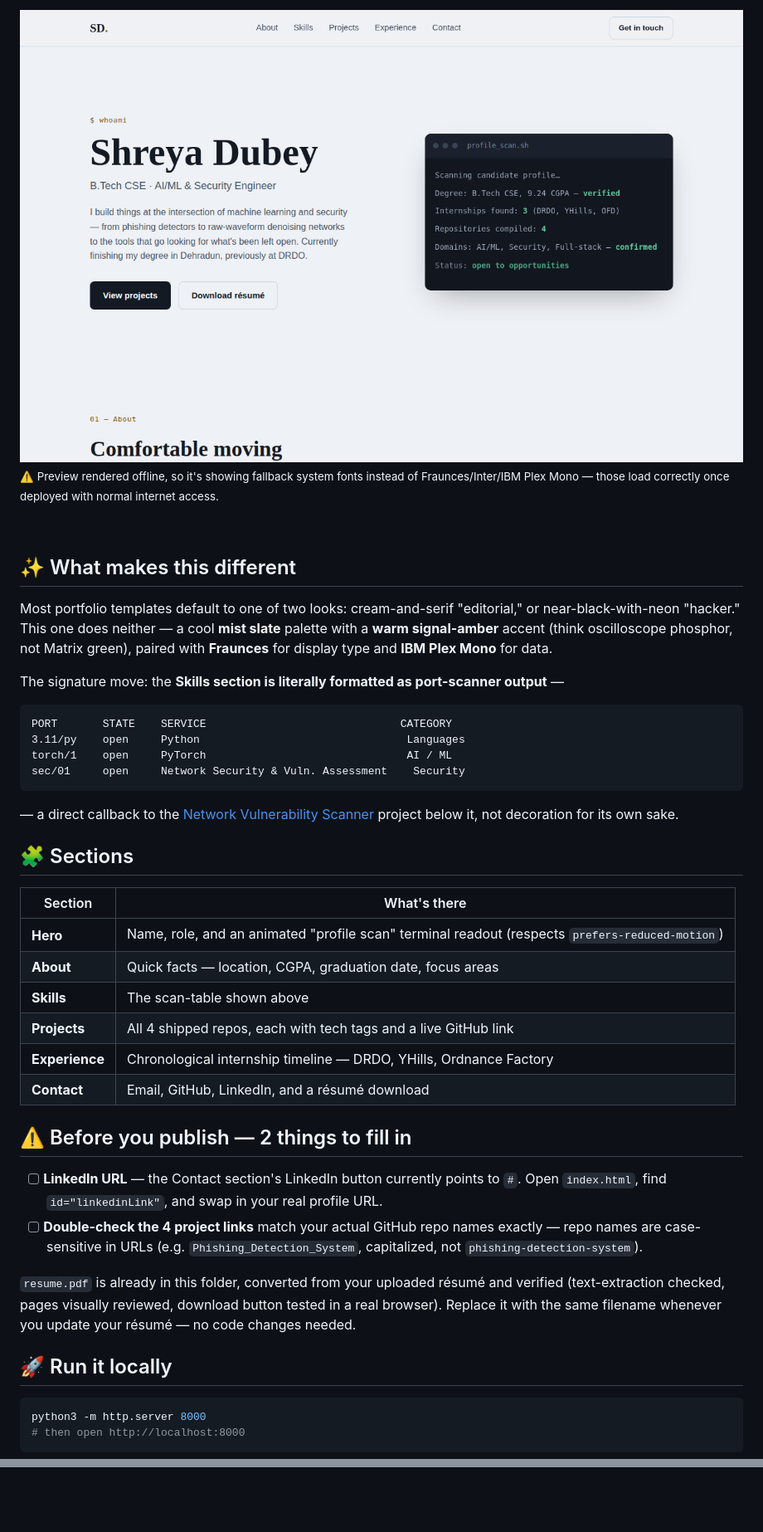
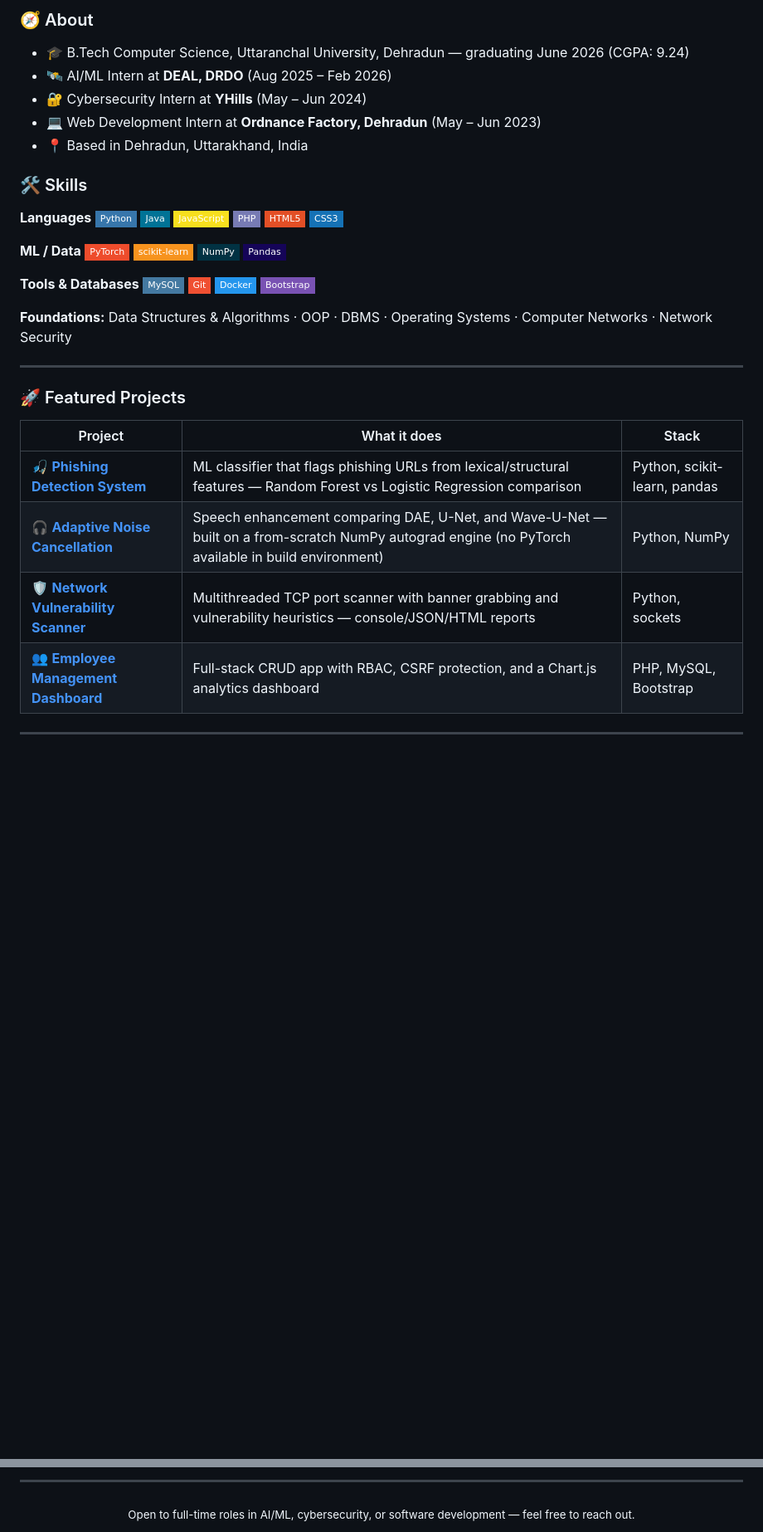
Before and after one commit to dshreya1503-stack/Shreya_Portfolio, a Markdown page: README.md, 2 parts joined by grey strips. Shown at 83% size. GitHub-like rendering; badges without logos; blank space fills up the shorter version.

````diff
--- a/README.md
+++ b/README.md
@@ -17,58 +16,46 @@
 
-<img src="docs/preview.png" alt="Portfolio homepage preview" width="100%">
+### 🧭 About
 
-<sub>⚠️ Preview rendered offline, so it's showing fallback system fonts instead of Fraunces/Inter/IBM Plex Mono — those load correctly once deployed with normal internet access.</sub>
+- 🎓 B.Tech Computer Science, Uttaranchal University, Dehradun — graduating June 2026 (CGPA: 9.24)
+- 🛰️ AI/ML Intern at **DEAL, DRDO** (Aug 2025 – Feb 2026)
+- 🔐 Cybersecurity Intern at **YHills** (May – Jun 2024)
+- 💻 Web Development Intern at **Ordnance Factory, Dehradun** (May – Jun 2023)
+- 📍 Based in Dehradun, Uttarakhand, India
 
-<br>
+### 🛠️ Skills
 
-## ✨ What makes this different
+**Languages**
+![Python](https://img.shields.io/badge/-Python-3776AB?style=flat-square&logo=python&logoColor=white)
+![Java](https://img.shields.io/badge/-Java-007396?style=flat-square&logo=openjdk&logoColor=white)
+![JavaScript](https://img.shields.io/badge/-JavaScript-F7DF1E?style=flat-square&logo=javascript&logoColor=black)
+![PHP](https://img.shields.io/badge/-PHP-777BB4?style=flat-square&logo=php&logoColor=white)
+![HTML5](https://img.shields.io/badge/-HTML5-E34F26?style=flat-square&logo=html5&logoColor=white)
+![CSS3](https://img.shields.io/badge/-CSS3-1572B6?style=flat-square&logo=css3&logoColor=white)
 
-Most portfolio templates default to one of two looks: cream-and-serif "editorial," or
-near-black-with-neon "hacker." This one does neither — a cool **mist slate** palette
-with a **warm signal-amber** accent (think oscilloscope phosphor, not Matrix green),
-paired with **Fraunces** for display type and **IBM Plex Mono** for data.
+**ML / Data**
+![PyTorch](https://img.shields.io/badge/-PyTorch-EE4C2C?style=flat-square&logo=pytorch&logoColor=white)
+![scikit-learn](https://img.shields.io/badge/-scikit--learn-F7931E?style=flat-square&logo=scikitlearn&logoColor=white)
+![NumPy](https://img.shields.io/badge/-NumPy-013243?style=flat-square&logo=numpy&logoColor=white)
+![Pandas](https://img.shields.io/badge/-Pandas-150458?style=flat-square&logo=pandas&logoColor=white)
 
-The signature move: the **Skills section is literally formatted as port-scanner
-output** —
+**Tools & Databases**
+![MySQL](https://img.shields.io/badge/-MySQL-4479A1?style=flat-square&logo=mysql&logoColor=white)
+![Git](https://img.shields.io/badge/-Git-F05032?style=flat-square&logo=git&logoColor=white)
+![Docker](https://img.shields.io/badge/-Docker-2496ED?style=flat-square&logo=docker&logoColor=white)
+![Bootstrap](https://img.shields.io/badge/-Bootstrap-7952B3?style=flat-square&logo=bootstrap&logoColor=white)
 
-```
-PORT       STATE    SERVICE                              CATEGORY
-3.11/py    open     Python                                Languages
-torch/1    open     PyTorch                               AI / ML
-sec/01     open     Network Security & Vuln. Assessment    Security
-```
+**Foundations:** Data Structures & Algorithms · OOP · DBMS · Operating Systems · Computer Networks · Network Security
 
-— a direct callback to the [Network Vulnerability Scanner](https://github.com/dshreya1503-stack/network-vulnerability-scanner)
-project below it, not decoration for its own sake.
+---
 
-## 🧩 Sections
+### 🚀 Featured Projects
 
-| Section | What's there |
-|---|---|
-| **Hero** | Name, role, and an animated "profile scan" terminal readout (respects `prefers-reduced-motion`) |
-| **About** | Quick facts — location, CGPA, graduation date, focus areas |
-| **Skills** | The scan-table shown above |
-| **Projects** | All 4 shipped repos, each with tech tags and a live GitHub link |
-| **Experience** | Chronological internship timeline — DRDO, YHills, Ordnance Factory |
-| **Contact** | Email, GitHub, LinkedIn, and a résumé download |
+| Project | What it does | Stack |
+|---|---|---|
+| 🎣 [**Phishing Detection System**](https://github.com/dshreya1503-stack/Phishing_Detection_System) | ML classifier that flags phishing URLs from lexical/structural features — Random Forest vs Logistic Regression comparison | Python, scikit-learn, pandas |
+| 🎧 [**Adaptive Noise Cancellation**](https://github.com/dshreya1503-stack/adaptive-noise-cancellation) | Speech enhancement comparing DAE, U-Net, and Wave-U-Net — built on a from-scratch NumPy autograd engine (no PyTorch available in build environment) | Python, NumPy |
+| 🛡️ [**Network Vulnerability Scanner**](https://github.com/dshreya1503-stack/network-vulnerability-scanner) | Multithreaded TCP port scanner with banner grabbing and vulnerability heuristics — console/JSON/HTML reports | Python, sockets |
+| 👥 [**Employee Management Dashboard**](https://github.com/dshreya1503-stack/employee-management-dashboard) | Full-stack CRUD app with RBAC, CSRF protection, and a Chart.js analytics dashboard | PHP, MySQL, Bootstrap |
 
-## ⚠️ Before you publish — 2 things to fill in
+---
 
-- [ ] **LinkedIn URL** — the Contact section's LinkedIn button currently points to `#`.
-  Open `index.html`, find `id="linkedinLink"`, and swap in your real profile URL.
-- [ ] **Double-check the 4 project links** match your actual GitHub repo names exactly
-  — repo names are case-sensitive in URLs (e.g. `Phishing_Detection_System`, capitalized,
-  not `phishing-detection-system`).
-
-`resume.pdf` is already in this folder, converted from your uploaded résumé and
-verified (text-extraction checked, pages visually reviewed, download button tested
-in a real browser). Replace it with the same filename whenever you update your résumé
-— no code changes needed.
-
-## 🚀 Run it locally
-
-```bash
-python3 -m http.server 8000
-# then open http://localhost:8000
-```
-
@@ -108 +67,7 @@ shreya-portfolio/
 </div>
+
+---
+
+<div align="center">
+<sub>Open to full-time roles in AI/ML, cybersecurity, or software development — feel free to reach out.</sub>
+</div>
````
Also changed, not shown: other parts of README.md (+11 -40 lines).
